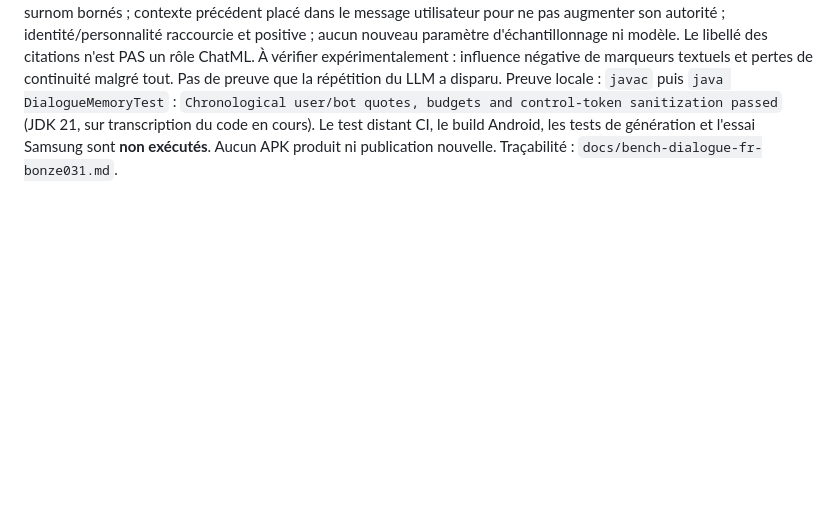
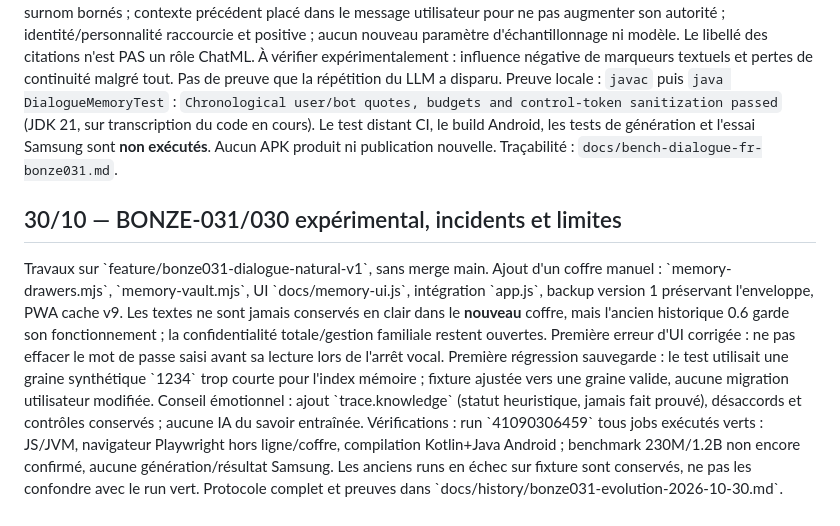
Before and after one commit to greenpower2669/Bonze-AI, a Markdown page: debughistorical.md, the part around the change. Rendered like a GitHub page; blank space fills up the shorter version.

Commit message:
docs(memory): track Bonze evolution phase status in debughistorical.md

```diff
--- a/debughistorical.md
+++ b/debughistorical.md
@@ -113,3 +113,8 @@ HEAD initial feature/offline-bonsaiv1 : `445408ee1d73973e13622dbe0f074ca7e99a5bc
 Constat vérifié : `DialogueMemory.context()` filtrait `bot` et concaténait seulement les messages `human`, sans rôles réels. `BonzeInference` insérait ce contexte dans `systemPrompt`, et `Llama.complete` ne fournissait qu'un système et un utilisateur.
 Correctif : citations récentes alternées, budget 450 caractères de dialogue / 8 entrées, scène et surnom bornés ; contexte précédent placé dans le message utilisateur pour ne pas augmenter son autorité ; identité/personnalité raccourcie et positive ; aucun nouveau paramètre d'échantillonnage ni modèle. Le libellé des citations n'est PAS un rôle ChatML. À vérifier expérimentalement : influence négative de marqueurs textuels et pertes de continuité malgré tout. Pas de preuve que la répétition du LLM a disparu.
 Preuve locale : `javac` puis `java DialogueMemoryTest` : `Chronological user/bot quotes, budgets and control-token sanitization passed` (JDK 21, sur transcription du code en cours). Le test distant CI, le build Android, les tests de génération et l'essai Samsung sont **non exécutés**. Aucun APK produit ni publication nouvelle. Traçabilité : `docs/bench-dialogue-fr-bonze031.md`.
+
+## 30/10 — BONZE-031/030 expérimental, incidents et limites
+Travaux sur \`feature/bonze031-dialogue-natural-v1\`, sans merge main. Ajout d'un coffre manuel : \`memory-drawers.mjs\`, \`memory-vault.mjs\`, UI \`docs/memory-ui.js\`, intégration \`app.js\`, backup version 1 préservant l'enveloppe, PWA cache v9. Les textes ne sont jamais conservés en clair dans le **nouveau** coffre, mais l'ancien historique 0.6 garde son fonctionnement ; la confidentialité totale/gestion familiale restent ouvertes. Première erreur d'UI corrigée : ne pas effacer le mot de passe saisi avant sa lecture lors de l'arrêt vocal. Première régression sauvegarde : le test utilisait une graine synthétique \`1234\` trop courte pour l'index mémoire ; fixture ajustée vers une graine valide, aucune migration utilisateur modifiée.
+Conseil émotionnel : ajout \`trace.knowledge\` (statut heuristique, jamais fait prouvé), désaccords et contrôles conservés ; aucune IA du savoir entraînée.
+Vérifications : run \`41090306459\` tous jobs exécutés verts : JS/JVM, navigateur Playwright hors ligne/coffre, compilation Kotlin+Java Android ; benchmark 230M/1.2B non encore confirmé, aucune génération/résultat Samsung. Les anciens runs en échec sur fixture sont conservés, ne pas les confondre avec le run vert. Protocole complet et preuves dans \`docs/history/bonze031-evolution-2026-10-30.md\`.
```
